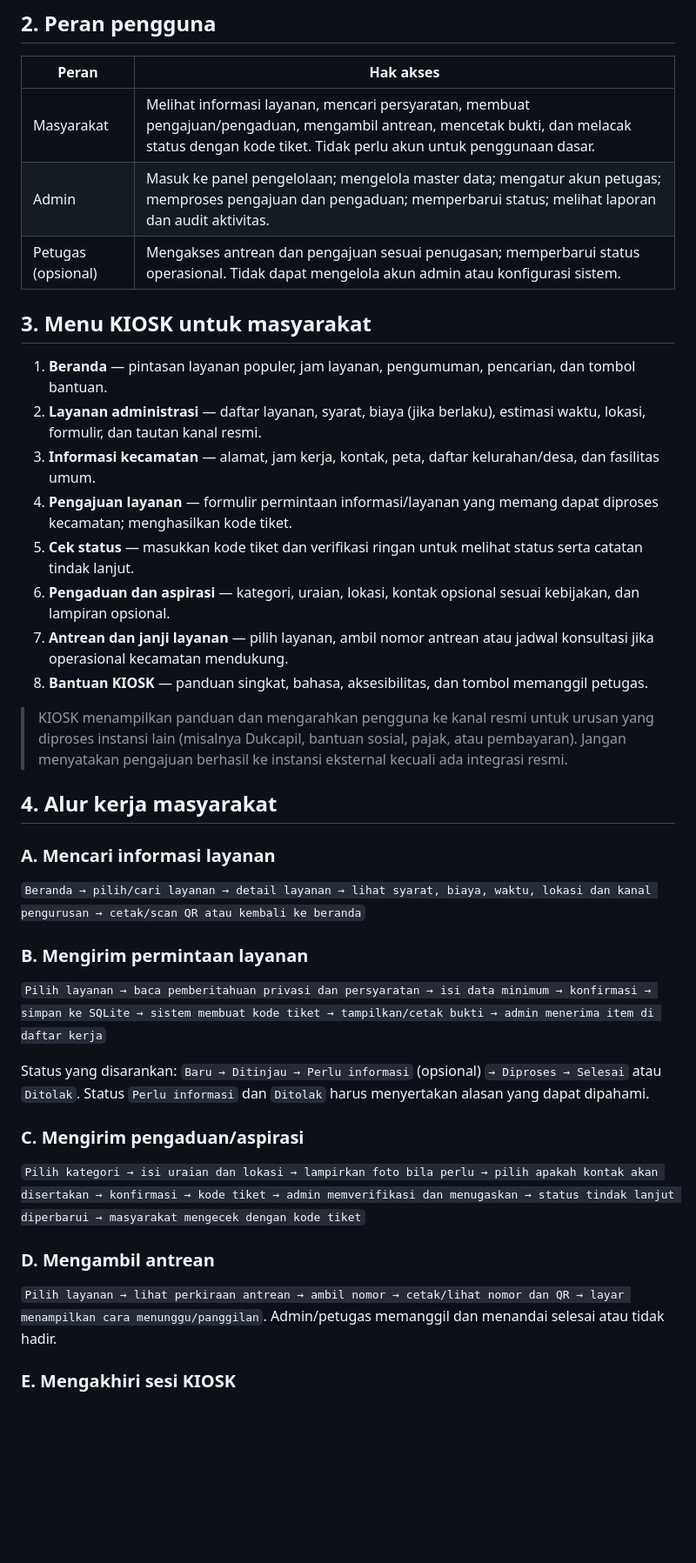
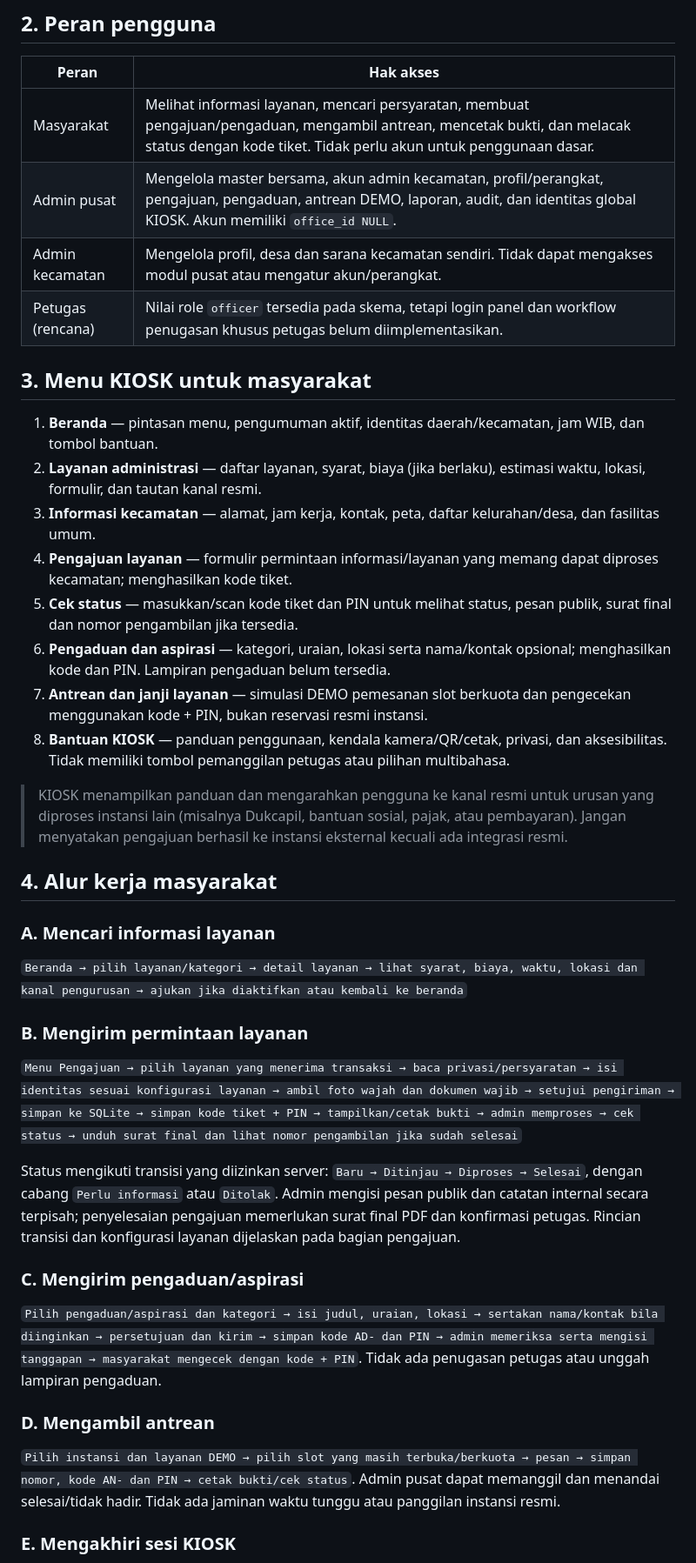
Before and after one commit to jakaprayudha/kiosk-government-remark, a Markdown page: readme.md, the part around one of its changes. Shown at 87% size. Drawn GitHub-style; blank space fills up the shorter version.

Commit message:
feat: update documentation with service flow, user roles, and admin features

```diff
--- a/readme.md
+++ b/readme.md
@@ -11,19 +13,20 @@ Menyediakan titik layanan mandiri di kantor kecamatan agar masyarakat dapat mene
 | Peran | Hak akses |
 |---|---|
 | Masyarakat | Melihat informasi layanan, mencari persyaratan, membuat pengajuan/pengaduan, mengambil antrean, mencetak bukti, dan melacak status dengan kode tiket. Tidak perlu akun untuk penggunaan dasar. |
-| Admin | Masuk ke panel pengelolaan; mengelola master data; mengatur akun petugas; memproses pengajuan dan pengaduan; memperbarui status; melihat laporan dan audit aktivitas. |
-| Petugas (opsional) | Mengakses antrean dan pengajuan sesuai penugasan; memperbarui status operasional. Tidak dapat mengelola akun admin atau konfigurasi sistem. |
+| Admin pusat | Mengelola master bersama, akun admin kecamatan, profil/perangkat, pengajuan, pengaduan, antrean DEMO, laporan, audit, dan identitas global KIOSK. Akun memiliki `office_id NULL`. |
+| Admin kecamatan | Mengelola profil, desa dan sarana kecamatan sendiri. Tidak dapat mengakses modul pusat atau mengatur akun/perangkat. |
+| Petugas (rencana) | Nilai role `officer` tersedia pada skema, tetapi login panel dan workflow penugasan khusus petugas belum diimplementasikan. |
 
 ## 3. Menu KIOSK untuk masyarakat
 
-1. **Beranda** — pintasan layanan populer, jam layanan, pengumuman, pencarian, dan tombol bantuan.
+1. **Beranda** — pintasan menu, pengumuman aktif, identitas daerah/kecamatan, jam WIB, dan tombol bantuan.
 2. **Layanan administrasi** — daftar layanan, syarat, biaya (jika berlaku), estimasi waktu, lokasi, formulir, dan tautan kanal resmi.
 3. **Informasi kecamatan** — alamat, jam kerja, kontak, peta, daftar kelurahan/desa, dan fasilitas umum.
 4. **Pengajuan layanan** — formulir permintaan informasi/layanan yang memang dapat diproses kecamatan; menghasilkan kode tiket.
-5. **Cek status** — masukkan kode tiket dan verifikasi ringan untuk melihat status serta catatan tindak lanjut.
-6. **Pengaduan dan aspirasi** — kategori, uraian, lokasi, kontak opsional sesuai kebijakan, dan lampiran opsional.
-7. **Antrean dan janji layanan** — pilih layanan, ambil nomor antrean atau jadwal konsultasi jika operasional kecamatan mendukung.
-8. **Bantuan KIOSK** — panduan singkat, bahasa, aksesibilitas, dan tombol memanggil petugas.
+5. **Cek status** — masukkan/scan kode tiket dan PIN untuk melihat status, pesan publik, surat final dan nomor pengambilan jika tersedia.
+6. **Pengaduan dan aspirasi** — kategori, uraian, lokasi serta nama/kontak opsional; menghasilkan kode dan PIN. Lampiran pengaduan belum tersedia.
+7. **Antrean dan janji layanan** — simulasi DEMO pemesanan slot berkuota dan pengecekan menggunakan kode + PIN, bukan reservasi resmi instansi.
+8. **Bantuan KIOSK** — panduan penggunaan, kendala kamera/QR/cetak, privasi, dan aksesibilitas. Tidak memiliki tombol pemanggilan petugas atau pilihan multibahasa.
 
 > KIOSK menampilkan panduan dan mengarahkan pengguna ke kanal resmi untuk urusan yang diproses instansi lain (misalnya Dukcapil, bantuan sosial, pajak, atau pembayaran). Jangan menyatakan pengajuan berhasil ke instansi eksternal kecuali ada integrasi resmi.
 
@@ -31,21 +34,21 @@ Menyediakan titik layanan mandiri di kantor kecamatan agar masyarakat dapat mene
 
 ### A. Mencari informasi layanan
 
-`Beranda → pilih/cari layanan → detail layanan → lihat syarat, biaya, waktu, lokasi dan kanal pengurusan → cetak/scan QR atau kembali ke beranda`
+`Beranda → pilih layanan/kategori → detail layanan → lihat syarat, biaya, waktu, lokasi dan kanal pengurusan → ajukan jika diaktifkan atau kembali ke beranda`
 
 ### B. Mengirim permintaan layanan
 
-`Pilih layanan → baca pemberitahuan privasi dan persyaratan → isi data minimum → konfirmasi → simpan ke SQLite → sistem membuat kode tiket → tampilkan/cetak bukti → admin menerima item di daftar kerja`
+`Menu Pengajuan → pilih layanan yang menerima transaksi → baca privasi/persyaratan → isi identitas sesuai konfigurasi layanan → ambil foto wajah dan dokumen wajib → setujui pengiriman → simpan ke SQLite → simpan kode tiket + PIN → tampilkan/cetak bukti → admin memproses → cek status → unduh surat final dan lihat nomor pengambilan jika sudah selesai`
 
-Status yang disarankan: `Baru → Ditinjau → Perlu informasi` (opsional) `→ Diproses → Selesai` atau `Ditolak`. Status `Perlu informasi` dan `Ditolak` harus menyertakan alasan yang dapat dipahami.
+Status mengikuti transisi yang diizinkan server: `Baru → Ditinjau → Diproses → Selesai`, dengan cabang `Perlu informasi` atau `Ditolak`. Admin mengisi pesan publik dan catatan internal secara terpisah; penyelesaian pengajuan memerlukan surat final PDF dan konfirmasi petugas. Rincian transisi dan konfigurasi layanan dijelaskan pada bagian pengajuan.
 
 ### C. Mengirim pengaduan/aspirasi
 
-`Pilih kategori → isi uraian dan lokasi → lampirkan foto bila perlu → pilih apakah kontak akan disertakan → konfirmasi → kode tiket → admin memverifikasi dan menugaskan → status tindak lanjut diperbarui → masyarakat mengecek dengan kode tiket`
+`Pilih pengaduan/aspirasi dan kategori → isi judul, uraian, lokasi → sertakan nama/kontak bila diinginkan → persetujuan dan kirim → simpan kode AD- dan PIN → admin memeriksa serta mengisi tanggapan → masyarakat mengecek dengan kode + PIN`. Tidak ada penugasan petugas atau unggah lampiran pengaduan.
 
 ### D. Mengambil antrean
 
-`Pilih layanan → lihat perkiraan antrean → ambil nomor → cetak/lihat nomor dan QR → layar menampilkan cara menunggu/panggilan`. Admin/petugas memanggil dan menandai selesai atau tidak hadir.
+`Pilih instansi dan layanan DEMO → pilih slot yang masih terbuka/berkuota → pesan → simpan nomor, kode AN- dan PIN → cetak bukti/cek status`. Admin pusat dapat memanggil dan menandai selesai/tidak hadir. Tidak ada jaminan waktu tunggu atau panggilan instansi resmi.
 
 ### E. Mengakhiri sesi KIOSK
 
```
Also changed, not shown: other parts of readme.md (+29 -19 lines).
